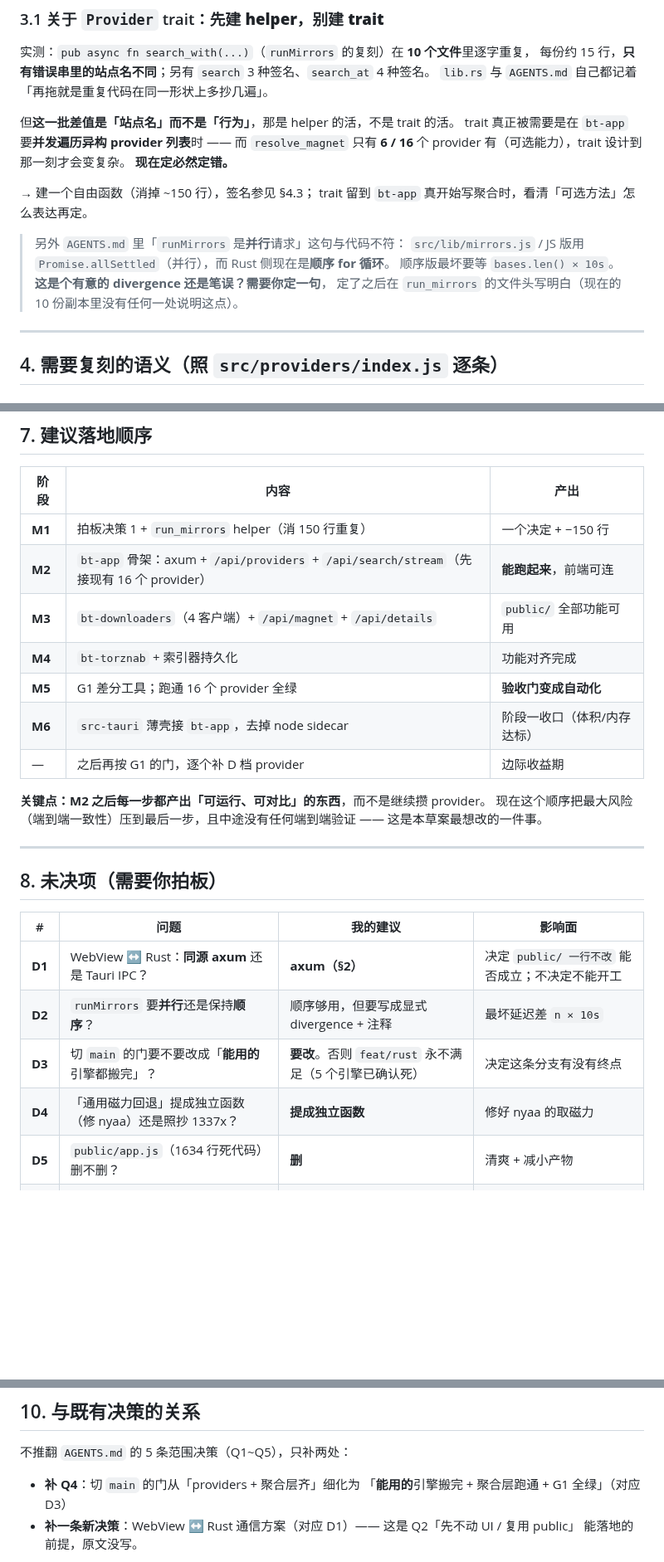
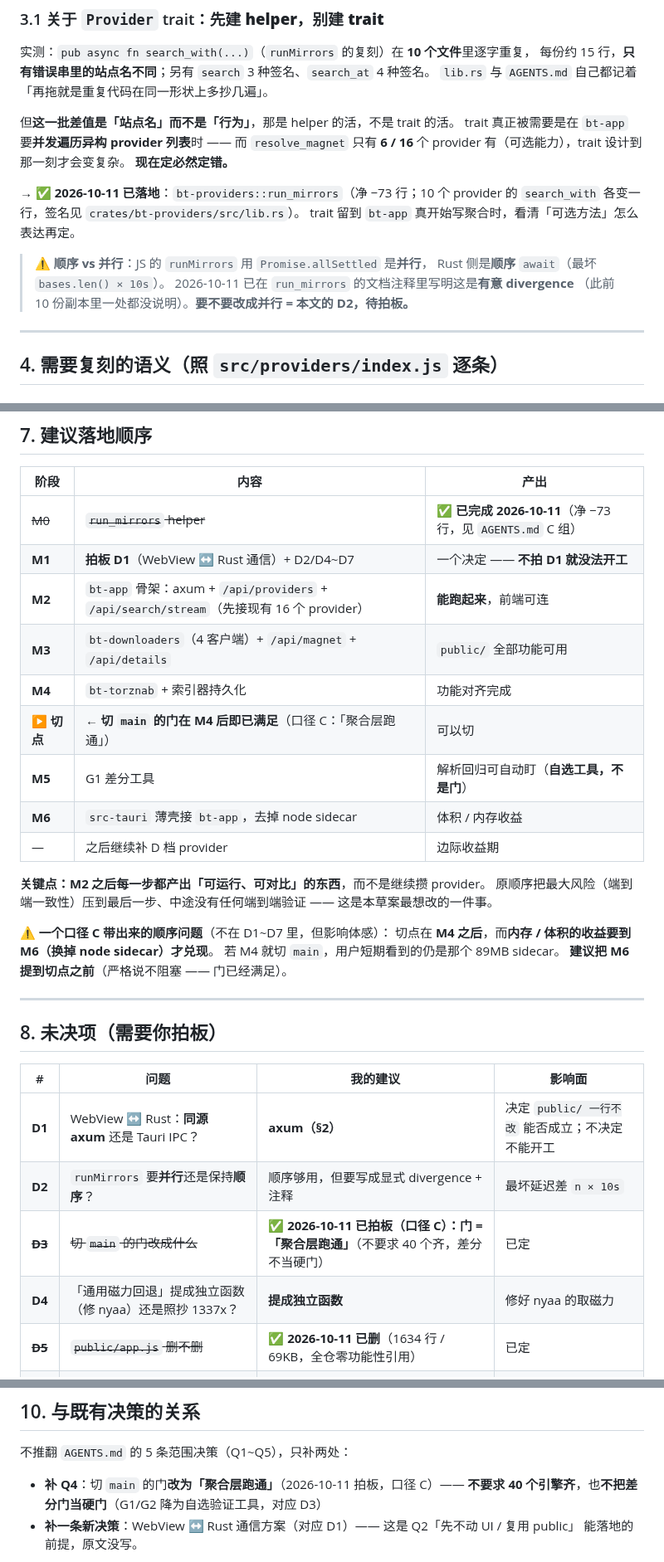
Before and after one commit to NoNameLeGo/torrent-search-app, a Markdown page: docs/BT_APP_DESIGN.md, 3 parts joined by grey strips. Shown at 83% size. Rendered like a GitHub page; blank space fills up the shorter version.

```diff
--- a/docs/BT_APP_DESIGN.md
+++ b/docs/BT_APP_DESIGN.md
@@ -132,13 +140,14 @@ trait 真正被需要是在 `bt-app` 要**并发遍历异构 provider 列表**
 只有 **6 / 16** 个 provider 有（可选能力），trait 设计到那一刻才会变复杂。
 **现在定必然定错。**
 
-→ 建一个自由函数（消掉 ~150 行），签名参见 §4.3；
+→ ✅ **2026-10-11 已落地**：`bt-providers::run_mirrors`（净 −73 行；10 个 provider 的
+`search_with` 各变一行，签名见 `crates/bt-providers/src/lib.rs`）。
 trait 留到 `bt-app` 真开始写聚合时，看清「可选方法」怎么表达再定。
 
-> 另外 `AGENTS.md` 里「`runMirrors` 是**并行**请求」这句与代码不符：
-> `src/lib/mirrors.js` / JS 版用 `Promise.allSettled`（并行），而 Rust 侧现在是**顺序 for 循环**。
-> 顺序版最坏要等 `bases.len() × 10s`。**这是个有意的 divergence 还是笔误？需要你定一句**，
-> 定了之后在 `run_mirrors` 的文件头写明白（现在的 10 份副本里没有任何一处说明这点）。
+> ⚠️ **顺序 vs 并行**：JS 的 `runMirrors` 用 `Promise.allSettled` 是**并行**，
+> Rust 侧是**顺序** `await`（最坏 `bases.len() × 10s`）。
+> 2026-10-11 已在 `run_mirrors` 的文档注释里写明这是**有意 divergence**
+> （此前 10 份副本里一处都没说明）。**要不要改成并行 = 本文的 D2，待拍板。**
 
 ---
 
@@ -281,16 +290,23 @@ G2 等 `bt-app` 跑起来、真有端到端 bug 需要抓时再做。（YAGNI）
 
 | 阶段 | 内容 | 产出 |
 |---|---|---|
-| **M1** | 拍板决策 1 + `run_mirrors` helper（消 150 行重复） | 一个决定 + −150 行 |
+| ~~M0~~ | ~~`run_mirrors` helper~~ | ✅ **已完成 2026-10-11**（净 −73 行，见 `AGENTS.md` C 组） |
+| **M1** | **拍板 D1**（WebView ↔ Rust 通信）+ D2/D4~D7 | 一个决定 —— **不拍 D1 就没法开工** |
 | **M2** | `bt-app` 骨架：axum + `/api/providers` + `/api/search/stream`（先接现有 16 个 provider） | **能跑起来**，前端可连 |
 | **M3** | `bt-downloaders`（4 客户端）+ `/api/magnet` + `/api/details` | `public/` 全部功能可用 |
 | **M4** | `bt-torznab` + 索引器持久化 | 功能对齐完成 |
-| **M5** | G1 差分工具；跑通 16 个 provider 全绿 | **验收门变成自动化** |
-| **M6** | `src-tauri` 薄壳接 `bt-app`，去掉 node sidecar | 阶段一收口（体积/内存达标） |
-| — | 之后再按 G1 的门，逐个补 D 档 provider | 边际收益期 |
+| **▶ 切点** | **← 切 `main` 的门在 M4 后即已满足**（口径 C：「聚合层跑通」） | 可以切 |
+| **M5** | G1 差分工具 | 解析回归可自动盯（**自选工具，不是门**） |
+| **M6** | `src-tauri` 薄壳接 `bt-app`，去掉 node sidecar | 体积 / 内存收益 |
+| — | 之后继续补 D 档 provider | 边际收益期 |
 
 **关键点：M2 之后每一步都产出「可运行、可对比」的东西**，而不是继续攒 provider。
-现在这个顺序把最大风险（端到端一致性）压到最后一步，且中途没有任何端到端验证 —— 这是本草案最想改的一件事。
+原顺序把最大风险（端到端一致性）压到最后一步、中途没有任何端到端验证 —— 这是本草案最想改的一件事。
+
+⚠️ **一个口径 C 带出来的顺序问题**（不在 D1~D7 里，但影响体感）：
+切点在 **M4 之后**，而**内存 / 体积的收益要到 M6（换掉 node sidecar）才兑现**。
+若 M4 就切 `main`，用户短期看到的仍是那个 89MB sidecar。
+**建议把 M6 提到切点之前**（严格说不阻塞 —— 门已经满足）。
 
 ---
 
@@ -300,9 +316,9 @@ G2 等 `bt-app` 跑起来、真有端到端 bug 需要抓时再做。（YAGNI）
 |---|---|---|---|
 | **D1** | WebView ↔ Rust：**同源 axum** 还是 Tauri IPC？ | **axum（§2）** | 决定 `public/ 一行不改` 能否成立；不决定不能开工 |
 | **D2** | `runMirrors` 要**并行**还是保持**顺序**？ | 顺序够用，但要写成显式 divergence + 注释 | 最坏延迟差 `n × 10s` |
-| **D3** | 切 `main` 的门要不要改成「**能用的**引擎都搬完」？ | **要改**。否则 `feat/rust` 永不满足（5 个引擎已确认死） | 决定这条分支有没有终点 |
+| ~~**D3**~~ | ~~切 `main` 的门改成什么~~ | ✅ **2026-10-11 已拍板（口径 C）：门 = 「聚合层跑通」**（不要求 40 个齐，差分不当硬门） | 已定 |
 | **D4** | 「通用磁力回退」提成独立函数（修 nyaa）还是照抄 1337x？ | **提成独立函数** | 修好 nyaa 的取磁力 |
-| **D5** | `public/app.js`（1634 行死代码）删不删？ | **删** | 清爽 + 减小产物 |
+| ~~**D5**~~ | ~~`public/app.js` 删不删~~ | ✅ **2026-10-11 已删**（1634 行 / 69KB，全仓零功能性引用） | 已定 |
 | **D6** | G2 端到端差分现在做还是推迟？ | **推迟**，先做 G1 | 成本 vs 覆盖率 |
 | **D7** | 「前端没在用的 4 个端点」要不要实现？ | **不实现**（保留 `GET /api/search` 即可） | 少写死代码 |
 
@@ -323,8 +339,8 @@ G2 等 `bt-app` 跑起来、真有端到端 bug 需要抓时再做。（YAGNI）
 
 不推翻 `AGENTS.md` 的 5 条范围决策（Q1~Q5），只补两处：
 
-- **补 Q4**：切 `main` 的门从「providers + 聚合层齐」细化为
-  「**能用的**引擎搬完 + 聚合层跑通 + G1 全绿」（对应 D3）
+- **补 Q4**：切 `main` 的门**改为「聚合层跑通」**（2026-10-11 拍板，口径 C）——
+  **不要求 40 个引擎齐**，也**不把差分门当硬门**（G1/G2 降为自选验证工具，对应 D3）
 - **补一条新决策**：WebView ↔ Rust 通信方案（对应 D1）—— 这是 Q2「先不动 UI / 复用 public」
   能落地的前提，原文没写。
 
```
Also changed, not shown: other parts of docs/BT_APP_DESIGN.md (+9 -1 lines), AGENTS.md (+28 -14 lines).
